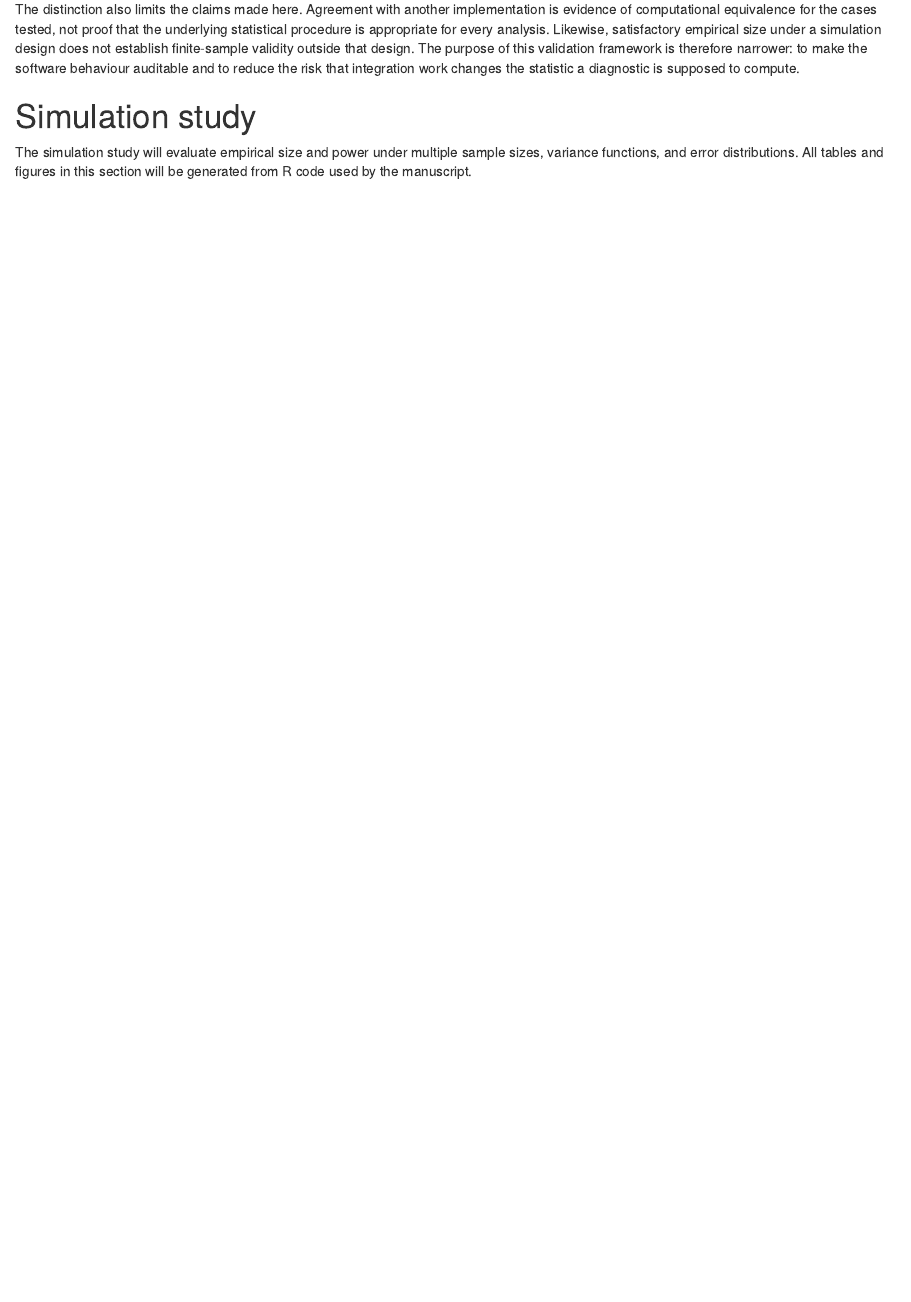
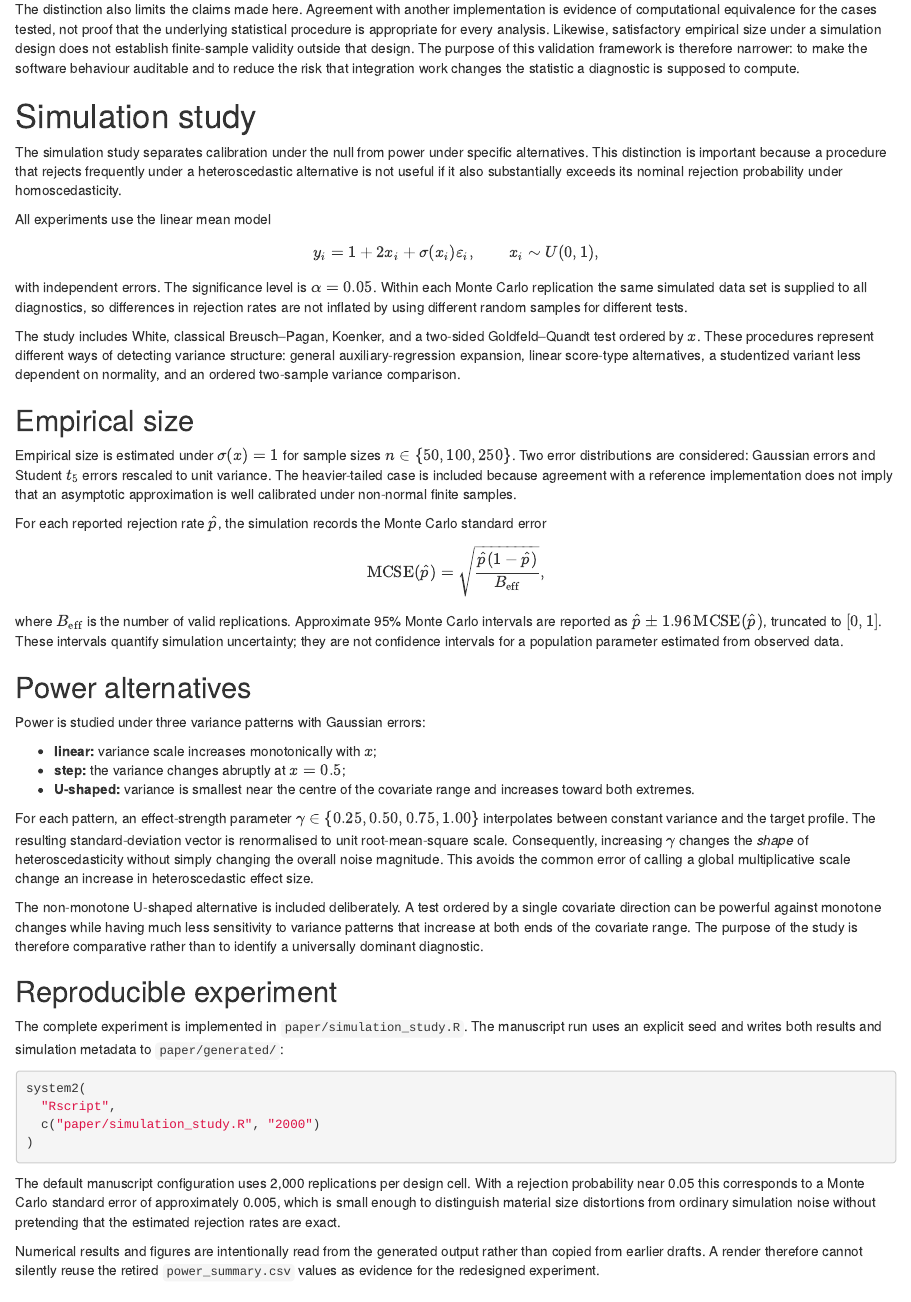
Before and after one commit to DiogoRibeiro7/heteroTests, an R Markdown document (paper/heteroTests.Rmd): the page in a window 1100 px wide, from 4140 px down. Rendered offline with R 4.5, knitr and Pandoc, with nearby package versions; drawn as R Markdown's standard HTML page in place of the format the file asks for.

Commit message:
paper: define simulation study design

````diff
--- a/paper/heteroTests.Rmd
+++ b/paper/heteroTests.Rmd
@@ -347,9 +347,98 @@ diagnostic is supposed to compute.
 
 # Simulation study
 
-The simulation study will evaluate empirical size and power under multiple
-sample sizes, variance functions, and error distributions. All tables and
-figures in this section will be generated from R code used by the manuscript.
+The simulation study separates calibration under the null from power under
+specific alternatives. This distinction is important because a procedure that
+rejects frequently under a heteroscedastic alternative is not useful if it also
+substantially exceeds its nominal rejection probability under homoscedasticity.
+
+All experiments use the linear mean model
+
+\[
+  y_i = 1 + 2x_i + \sigma(x_i)\varepsilon_i,
+  \qquad x_i \sim U(0,1),
+\]
+
+with independent errors. The significance level is \(\alpha=0.05\). Within
+each Monte Carlo replication the same simulated data set is supplied to all
+diagnostics, so differences in rejection rates are not inflated by using
+different random samples for different tests.
+
+The study includes White, classical Breusch--Pagan, Koenker, and a two-sided
+Goldfeld--Quandt test ordered by \(x\). These procedures represent different
+ways of detecting variance structure: general auxiliary-regression expansion,
+linear score-type alternatives, a studentized variant less dependent on
+normality, and an ordered two-sample variance comparison.
+
+## Empirical size
+
+Empirical size is estimated under \(\sigma(x)=1\) for sample sizes
+\(n\in\{50,100,250\}\). Two error distributions are considered: Gaussian
+errors and Student \(t_5\) errors rescaled to unit variance. The heavier-tailed
+case is included because agreement with a reference implementation does not
+imply that an asymptotic approximation is well calibrated under non-normal
+finite samples.
+
+For each reported rejection rate \(\widehat p\), the simulation records the
+Monte Carlo standard error
+
+\[
+  \operatorname{MCSE}(\widehat p)
+  = \sqrt{\frac{\widehat p(1-\widehat p)}{B_{\mathrm{eff}}}},
+\]
+
+where \(B_{\mathrm{eff}}\) is the number of valid replications. Approximate
+95% Monte Carlo intervals are reported as
+\(\widehat p \pm 1.96\operatorname{MCSE}(\widehat p)\), truncated to
+\([0,1]\). These intervals quantify simulation uncertainty; they are not
+confidence intervals for a population parameter estimated from observed data.
+
+## Power alternatives
+
+Power is studied under three variance patterns with Gaussian errors:
+
+- **linear:** variance scale increases monotonically with \(x\);
+- **step:** the variance changes abruptly at \(x=0.5\);
+- **U-shaped:** variance is smallest near the centre of the covariate range and
+  increases toward both extremes.
+
+For each pattern, an effect-strength parameter
+\(\gamma\in\{0.25,0.50,0.75,1.00\}\) interpolates between constant
+variance and the target profile. The resulting standard-deviation vector is
+renormalised to unit root-mean-square scale. Consequently, increasing
+\(\gamma\) changes the *shape* of heteroscedasticity without simply changing
+the overall noise magnitude. This avoids the common error of calling a global
+multiplicative scale change an increase in heteroscedastic effect size.
+
+The non-monotone U-shaped alternative is included deliberately. A test ordered
+by a single covariate direction can be powerful against monotone changes while
+having much less sensitivity to variance patterns that increase at both ends of
+the covariate range. The purpose of the study is therefore comparative rather
+than to identify a universally dominant diagnostic.
+
+## Reproducible experiment
+
+The complete experiment is implemented in
+`paper/simulation_study.R`. The manuscript run uses an explicit seed and
+writes both results and simulation metadata to `paper/generated/`:
+
+```{r simulation-command, eval=FALSE}
+system2(
+  "Rscript",
+  c("paper/simulation_study.R", "2000")
+)
+```
+
+The default manuscript configuration uses 2,000 replications per design cell.
+With a rejection probability near 0.05 this corresponds to a Monte Carlo
+standard error of approximately 0.005, which is small enough to distinguish
+material size distortions from ordinary simulation noise without pretending
+that the estimated rejection rates are exact.
+
+Numerical results and figures are intentionally read from the generated output
+rather than copied from earlier drafts. A render therefore cannot silently
+reuse the retired `power_summary.csv` values as evidence for the redesigned
+experiment.
 
 # Computational performance
 
````
